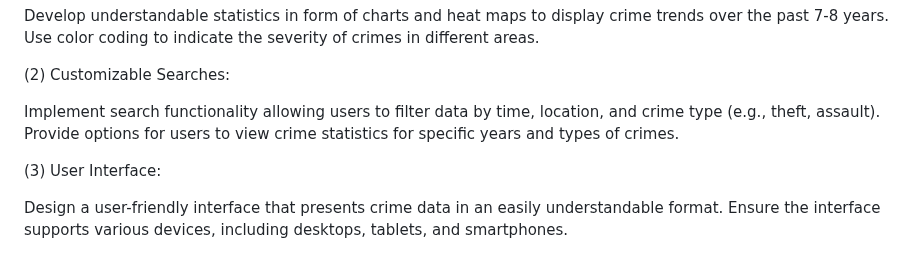
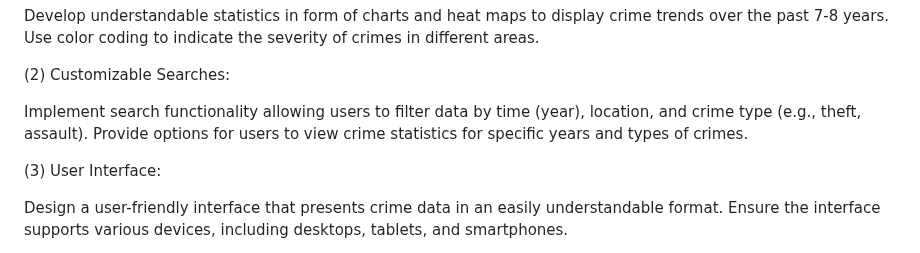
Before and after one commit to seifhassan2/Bristol-Find-a-Crime-WebApp, a Markdown page: planning.md, the part around the change. GitHub-like rendering.

```diff
--- a/planning.md
+++ b/planning.md
@@ -92,7 +92,7 @@ Use color coding to indicate the severity of crimes in different areas.
 
 (2) Customizable Searches:
 
-Implement search functionality allowing users to filter data by time, location, and crime type (e.g., theft, assault).
+Implement search functionality allowing users to filter data by time (year), location, and crime type (e.g., theft, assault).
 Provide options for users to view crime statistics for specific years and types of crimes.
 
 (3) User Interface:
```
